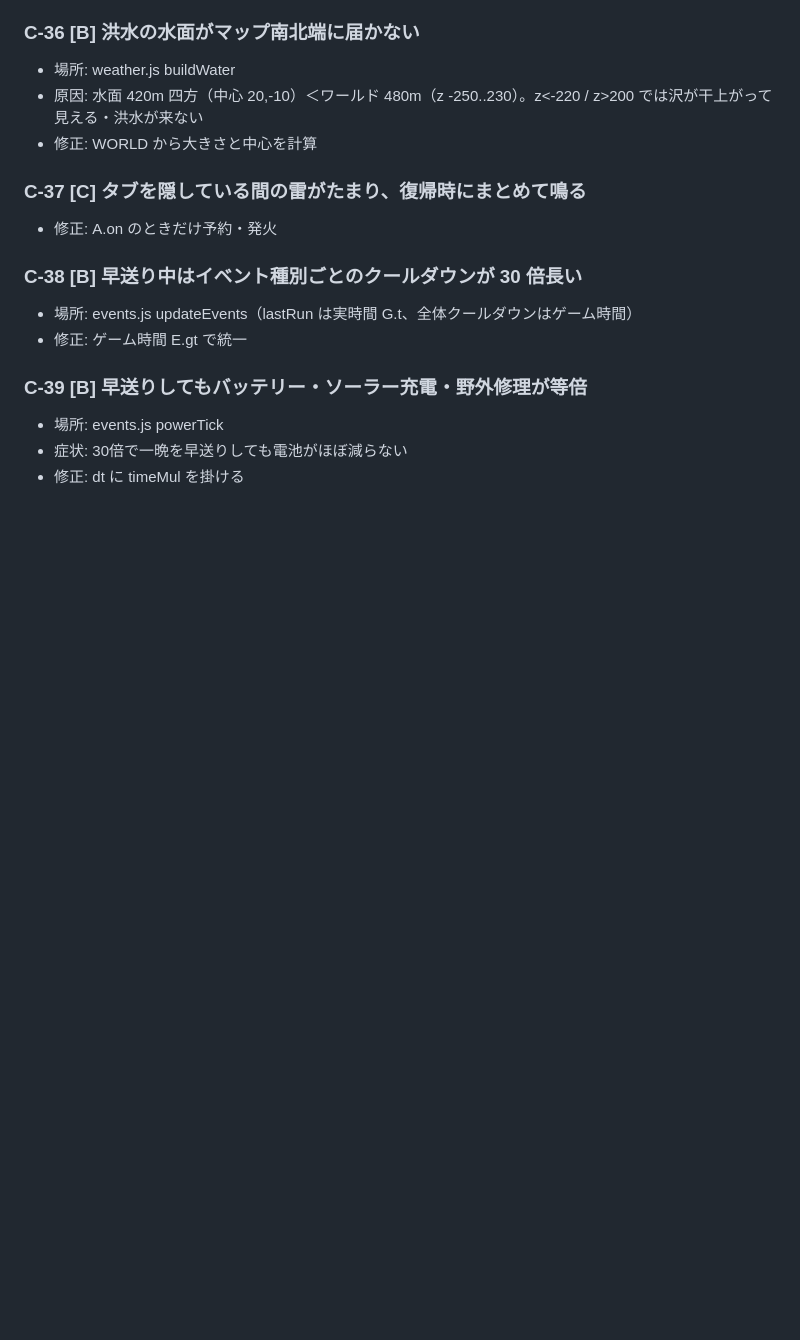
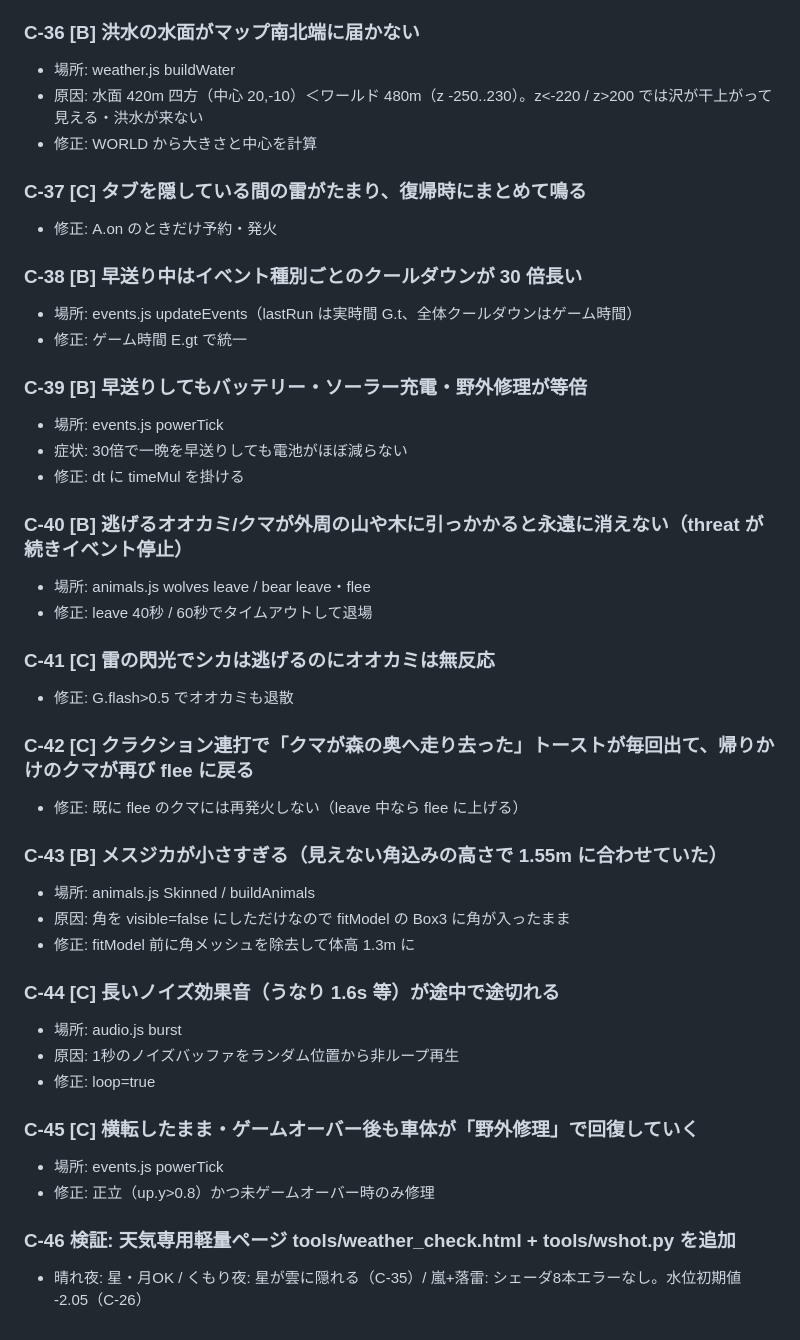
Before and after one commit to sc8z35a-collab/YOAME-CANP-Opus5.5, a Markdown page: collab/bugs/C.md, the part around the change. Drawn GitHub-style; blank space fills up the shorter version.

Commit message:
docs(collab): C-40..C-46

```diff
--- a/collab/bugs/C.md
+++ b/collab/bugs/C.md
@@ -169,3 +169,30 @@
 - 場所: events.js powerTick
 - 症状: 30倍で一晩を早送りしても電池がほぼ減らない
 - 修正: dt に timeMul を掛ける
+
+### C-40 [B] 逃げるオオカミ/クマが外周の山や木に引っかかると永遠に消えない（threat が続きイベント停止）
+- 場所: animals.js wolves leave / bear leave・flee
+- 修正: leave 40秒 / 60秒でタイムアウトして退場
+
+### C-41 [C] 雷の閃光でシカは逃げるのにオオカミは無反応
+- 修正: G.flash>0.5 でオオカミも退散
+
+### C-42 [C] クラクション連打で「クマが森の奥へ走り去った」トーストが毎回出て、帰りかけのクマが再び flee に戻る
+- 修正: 既に flee のクマには再発火しない（leave 中なら flee に上げる）
+
+### C-43 [B] メスジカが小さすぎる（見えない角込みの高さで 1.55m に合わせていた）
+- 場所: animals.js Skinned / buildAnimals
+- 原因: 角を visible=false にしただけなので fitModel の Box3 に角が入ったまま
+- 修正: fitModel 前に角メッシュを除去して体高 1.3m に
+
+### C-44 [C] 長いノイズ効果音（うなり 1.6s 等）が途中で途切れる
+- 場所: audio.js burst
+- 原因: 1秒のノイズバッファをランダム位置から非ループ再生
+- 修正: loop=true
+
+### C-45 [C] 横転したまま・ゲームオーバー後も車体が「野外修理」で回復していく
+- 場所: events.js powerTick
+- 修正: 正立（up.y>0.8）かつ未ゲームオーバー時のみ修理
+
+### C-46 検証: 天気専用軽量ページ tools/weather_check.html + tools/wshot.py を追加
+- 晴れ夜: 星・月OK / くもり夜: 星が雲に隠れる（C-35）/ 嵐+落雷: シェーダ8本エラーなし。水位初期値 -2.05（C-26）
```
